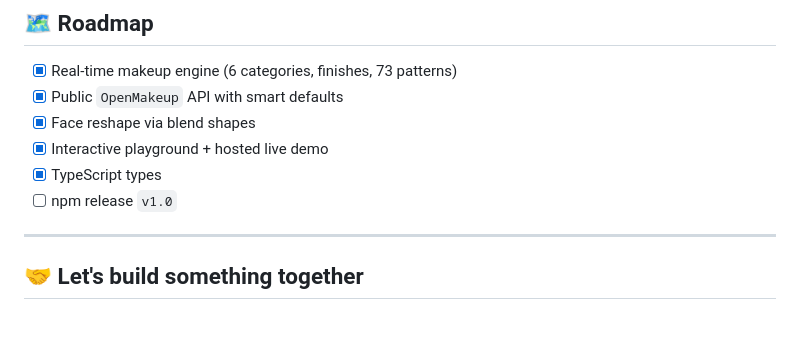
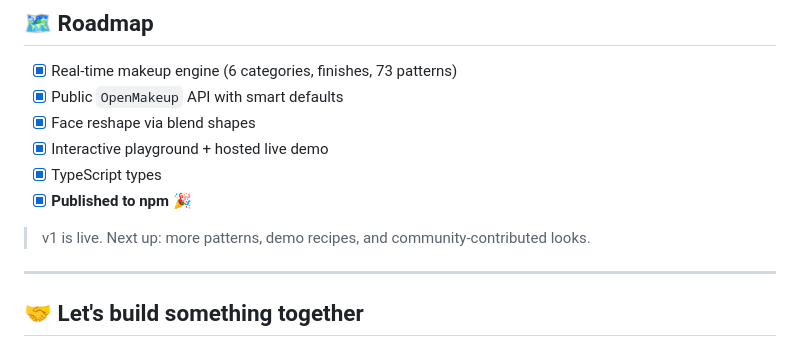
Before and after one commit to ehsanwwe/OpenMakeupSDK, a Markdown page: README.md, the part around one of its changes. Rendered like a GitHub page; blank space fills up the shorter version.

```diff
--- a/README.md
+++ b/README.md
@@ -139,7 +188,9 @@ mk.resetMorph(); // reset the face shape
 - [x] Face reshape via blend shapes
 - [x] Interactive playground + hosted live demo
 - [x] TypeScript types
-- [ ] npm release `v1.0`
+- [x] **Published to npm** 🎉
+
+> v1 is live. Next up: more patterns, demo recipes, and community-contributed looks.
 
 ---
 
```
Also changed, not shown: other parts of README.md (+97 -48 lines).
